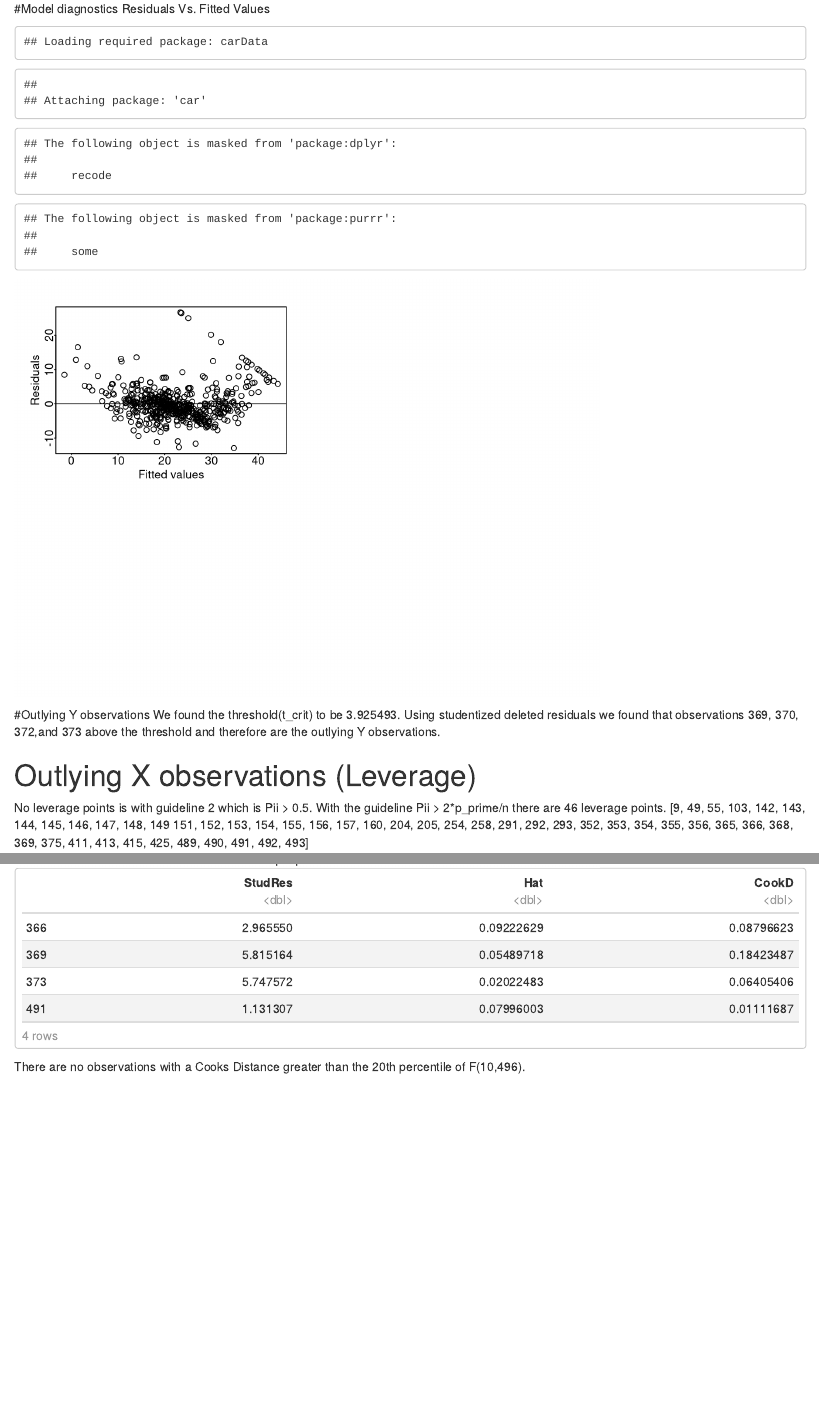
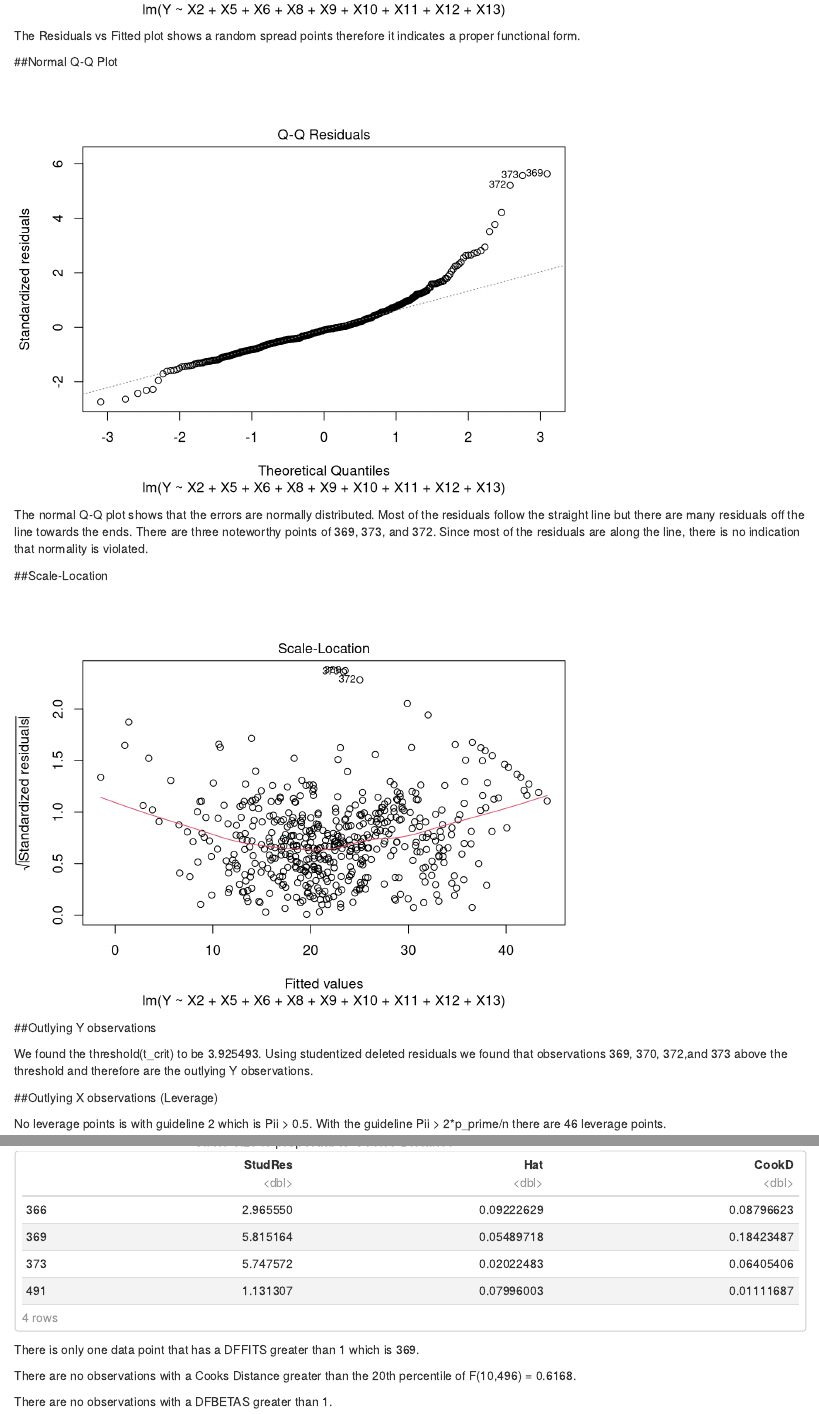
Before and after one commit to a414137191/STAC67Project, an R Markdown document (STAC67project.Rmd): the page in a window 1100 px wide, from 1490 px down before the commit and from 2000 px down after it, and a second part further down, joined at a grey line. Rendered offline with R 4.5, knitr and Pandoc, with nearby package versions.

Commit message:
Some format changes. Part 4 mostly done.
Fix part 1 and 2
add part 3 and 5
Read through report

````diff
--- a/STAC67project.Rmd
+++ b/STAC67project.Rmd
@@ -85,4 +85,6 @@ sum((housing_mod$Y - predict(fit_sel))^2)
 #Model diagnostics
-Residuals Vs. Fitted Values
+
+##Residuals Vs. Fitted Values
+
 ```{r echo = FALSE}
-library(car)
+#Functional form
@@ -89,4 +93 @@ library(car)
 fit <- lm(Y ~ X2 + X5 + X6 + X8 + X9 + X10 + X11 + X12 + X13, data = housing)
-par(mfrow = c(2,2), oma = c(1,1,0,0),
-    mar = c(2,2,2,2), tcl = -0.1, mgp = c(1,0,0))
-#plot(fit$residuals~X2, xlab = "X2", ylab = "Residuals")
@@ -93,26 +98,28 @@ par(mfrow = c(2,2), oma = c(1,1,0,0),
 #abline(h = 0)
-#plot(fit$residuals~X5, xlab = "X5", ylab = "Residuals")
-#abline(h = 0)
-#plot(fit$residuals~X6, xlab = "X6", ylab = "Residuals")
-#abline(h = 0)
-#plot(fit$residuals~X8, xlab = "X8", ylab = "Residuals")
-#abline(h = 0)
-#plot(fit$residuals~X9, xlab = "X9", ylab = "Residuals")
-#abline(h = 0)
-#plot(fit$residuals~X10, xlab = "X10", ylab = "Residuals")
-#abline(h = 0)
-#plot(fit$residuals~X11, xlab = "X11", ylab = "Residuals")
-#abline(h = 0)
-#plot(fit$residuals~X12, xlab = "X12", ylab = "Residuals")
-#abline(h = 0)
-#plot(fit$residuals~X13, xlab = "X13", ylab = "Residuals")
-#abline(h = 0)
-plot(fit$residuals~fit$fitted.values, xlab = "Fitted values", ylab = "Residuals")
-abline(h = 0)
-par(mfrow = c(1,1))
+#par(mfrow = c(1,1))
+
+plot(fit, which=c(1))
 ```
-#Outlying Y observations
-We found the threshold(t_crit) to be 3.925493. Using studentized deleted residuals we found that observations 369, 370, 372,and 373 above the threshold and therefore are the outlying Y observations.
+
+The Residuals vs Fitted plot shows a random spread points therefore it indicates a proper functional form.
+
+##Normal Q-Q Plot
+
+```{r echo = FALSE}
+plot(fit, which=c(2))
+```
+
+The normal Q-Q plot shows that the errors are normally distributed. Most of the residuals follow the straight line but there are many residuals off the line towards the ends.
+There are three noteworthy points of 369, 373, and 372. Since most of the residuals are along the line, there is no indication that normality is violated.
+
+##Scale-Location
+
+```{r echo = FALSE}
+plot(fit, which=c(3))
+```
+
+##Outlying Y observations
+
 ```{r include = FALSE}
 library(car)
 # Statistical test
@@ -127,4 +134,8 @@ round(t,2)
 t_crit
 which(abs(t) > t_crit)
 ```
-# Outlying X observations (Leverage)
+We found the threshold(t_crit) to be 3.925493. Using studentized deleted residuals we found that observations 369, 370, 372,and 373 above the threshold and therefore are the outlying Y observations.
+
+##Outlying X observations (Leverage)
+
+```{r include = FALSE}
@@ -137,4 +144,5 @@ round(Pii, 2)
 which(Pii > 2*p_prime/n)
 which(Pii > 0.5)
 ```
-# Influence
+No leverage points is with guideline 2 which is Pii > 0.5.
+With the guideline Pii > 2*p_prime/n there are 46 leverage points.
@@ -141,18 +154,16 @@ which(Pii > 0.5)
 ```{r echo = FALSE}
-influencePlot(fit,	id.method="identify",
-              main="Influence Plot",
-              sub="Circle size is proportial to Cook's Distance" )
+influencePlot(fit, main="Influence Plot", sub="Circle size is proportial to Cook's Distance" )
 ```
 ```{r include = FALSE}
 DFFITS <- dffits(fit)
 which(DFFITS > 1)
-which(DFFITS > 2*sqrt(p_prime/n))
+#which(DFFITS > 2*sqrt(p_prime/n))
 ```
-
+There is only one data point that has a DFFITS greater than 1 which is 369.
 ```{r include = FALSE}
 D <- cooks.distance(fit)
 which(D > qf(0.2, p_prime, n-p_prime))
 ```
-There are no observations with a Cooks Distance greater than the 20th percentile of F(10,496).
+There are no observations with a Cooks Distance greater than the 20th percentile of F(10,496) = 0.6168.
 ```{r include = FALSE}
 DFBETAS <- dfbetas(fit)
@@ -160,3 +170,4 @@ head(DFBETAS)
 which(DFBETAS > 1)
-which(DFBETAS > 2/(sqrt(n)))
+#which(DFBETAS > 2/(sqrt(n)))
 ```
+There are no observations with a DFBETAS greater than 1.
````
Also changed, not shown: STAC67project.nb.html, STAC67project.Rmd (57 more changed lines), 1 other file.
